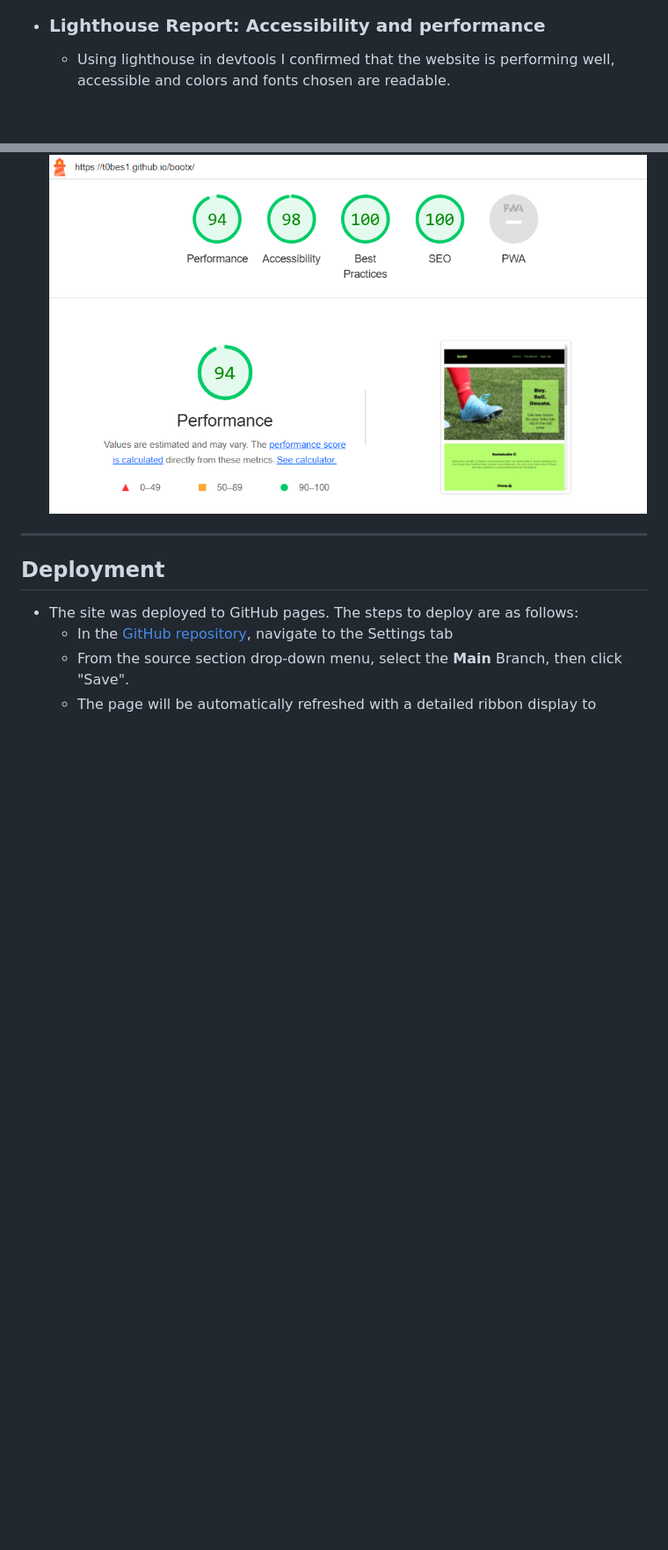
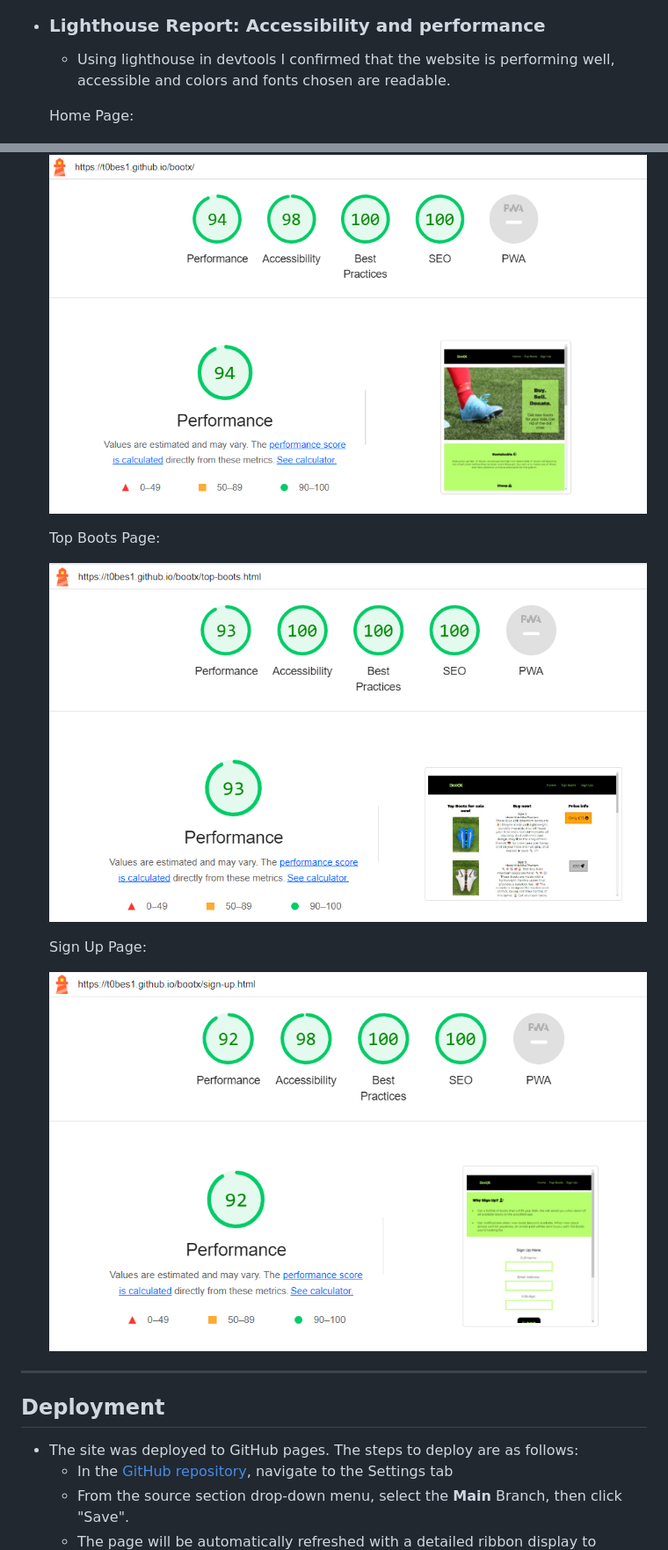
Before and after one commit to t0bes1/bootx, a Markdown page: README.md, 2 parts joined by grey strips. Shown: that part at 88% size. GitHub-like rendering; pictures changed too: documentation/lighthouse-signup.png (added), documentation/lighthouse-top-boots.png (added); blank space fills up the shorter version.

Commit message:
Update README with Lighthouse reports

```diff
--- a/README.md
+++ b/README.md
@@ -251,7 +251,18 @@ In order to confirm the correct functionality, responsiveness, and appearance:
 + ### Lighthouse Report: Accessibility and performance
     - Using lighthouse in devtools I confirmed that the website is performing well, accessible and colors and fonts chosen are readable.
 
+    Home Page:
+
     ![Lighthouse](/documentation/bootx-lighthouse-report.png)
+
+
+    Top Boots Page:
+
+    ![Lighthouse](/documentation/lighthouse-top-boots.png)
+
+    Sign Up Page:
+
+    ![Lighthouse](/documentation/lighthouse-signup.png)
 ---
 ## Deployment
 
```
